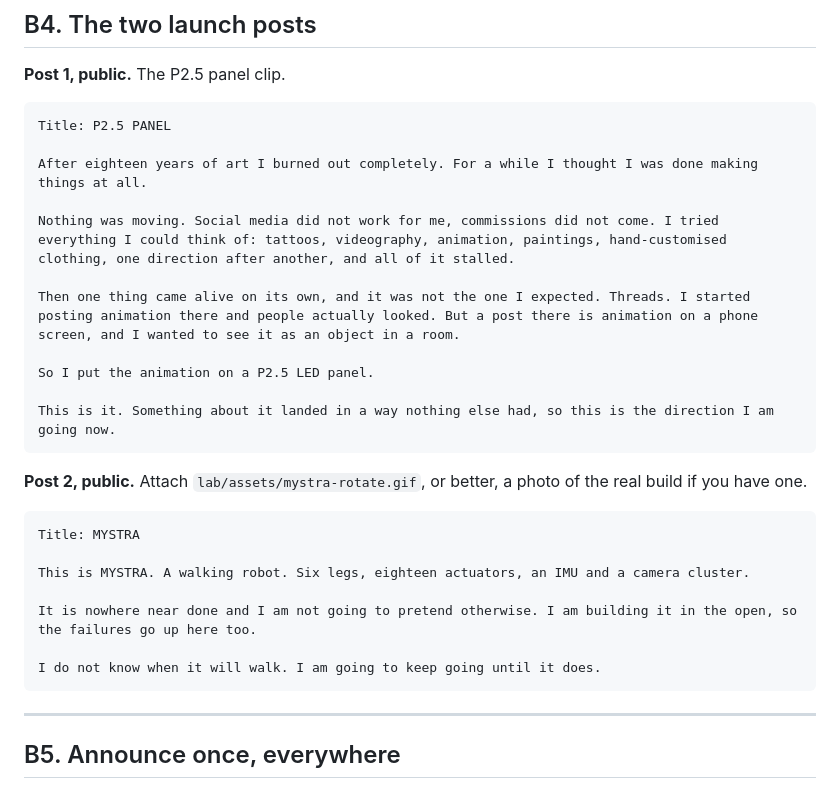
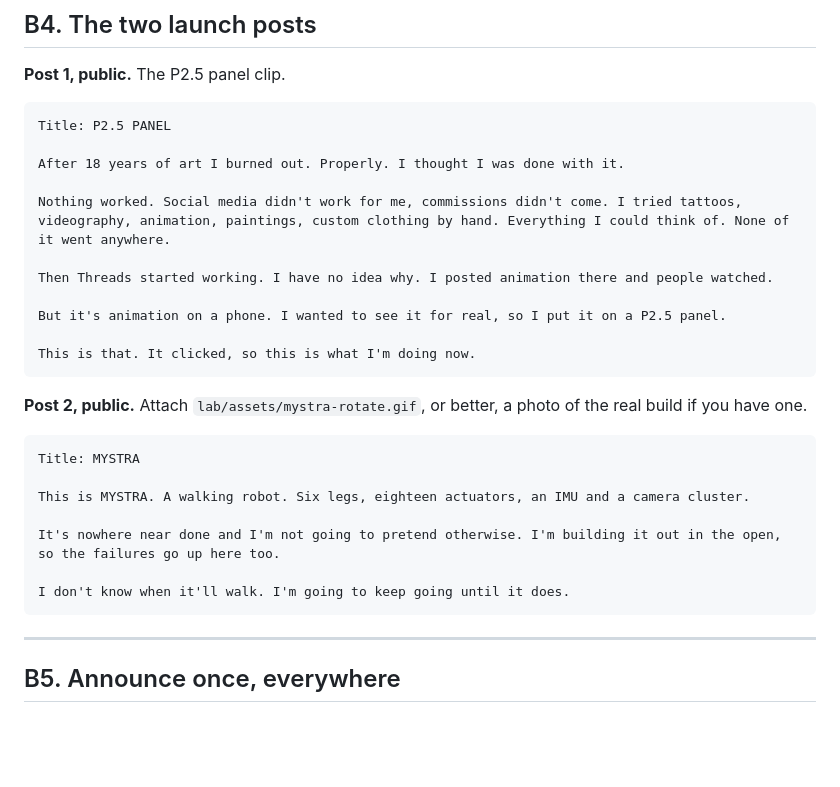
Before and after one commit to yuga1000/ghostline-web, a Markdown page: docs/PATREON_LAUNCH.md, the part around one of its changes. Drawn GitHub-style; blank space fills up the shorter version.

````diff
--- a/docs/PATREON_LAUNCH.md
+++ b/docs/PATREON_LAUNCH.md
@@ -309,15 +307,15 @@ Still no bonus content, still nothing asked of you. I am just very glad you are
 ```
 Title: P2.5 PANEL
 
-After eighteen years of art I burned out completely. For a while I thought I was done making things at all.
+After 18 years of art I burned out. Properly. I thought I was done with it.
 
-Nothing was moving. Social media did not work for me, commissions did not come. I tried everything I could think of: tattoos, videography, animation, paintings, hand-customised clothing, one direction after another, and all of it stalled.
+Nothing worked. Social media didn't work for me, commissions didn't come. I tried tattoos, videography, animation, paintings, custom clothing by hand. Everything I could think of. None of it went anywhere.
 
-Then one thing came alive on its own, and it was not the one I expected. Threads. I started posting animation there and people actually looked. But a post there is animation on a phone screen, and I wanted to see it as an object in a room.
+Then Threads started working. I have no idea why. I posted animation there and people watched.
 
-So I put the animation on a P2.5 LED panel.
+But it's animation on a phone. I wanted to see it for real, so I put it on a P2.5 panel.
 
-This is it. Something about it landed in a way nothing else had, so this is the direction I am going now.
+This is that. It clicked, so this is what I'm doing now.
 ```
 
 **Post 2, public.** Attach `lab/assets/mystra-rotate.gif`, or better, a photo of
@@ -328,9 +326,9 @@ Title: MYSTRA
 
 This is MYSTRA. A walking robot. Six legs, eighteen actuators, an IMU and a camera cluster.
 
-It is nowhere near done and I am not going to pretend otherwise. I am building it in the open, so the failures go up here too.
+It's nowhere near done and I'm not going to pretend otherwise. I'm building it out in the open, so the failures go up here too.
 
-I do not know when it will walk. I am going to keep going until it does.
+I don't know when it'll walk. I'm going to keep going until it does.
 ```
 
 ---
````
Also changed, not shown: other parts of docs/PATREON_LAUNCH.md (+23 -25 lines).
